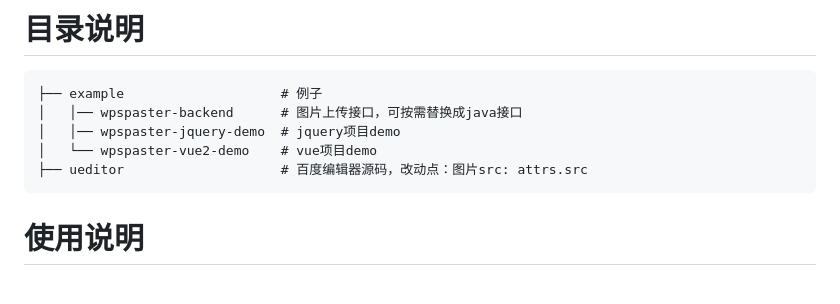
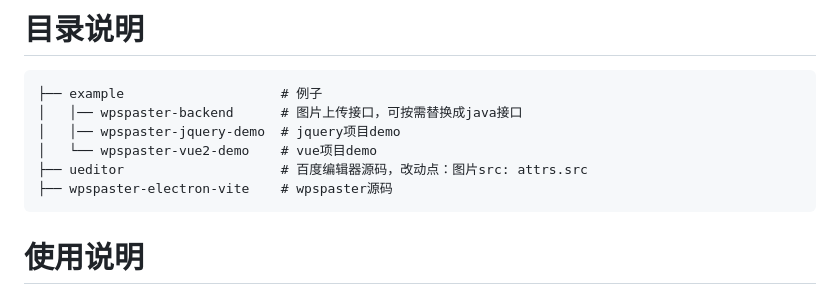
Before and after one commit to xoobom/wpspaster, a Markdown page: README.zh-cn.md, the part around the change. Drawn GitHub-style.

````diff
--- a/README.zh-cn.md
+++ b/README.zh-cn.md
@@ -33,6 +33,7 @@
 │   │── wpspaster-jquery-demo  # jquery项目demo
 │   └── wpspaster-vue2-demo    # vue项目demo
 ├── ueditor                    # 百度编辑器源码，改动点：图片src: attrs.src
+├── wpspaster-electron-vite    # wpspaster源码
 ```
 
 
````
Also changed, not shown: README.md (+2 -1 lines).
